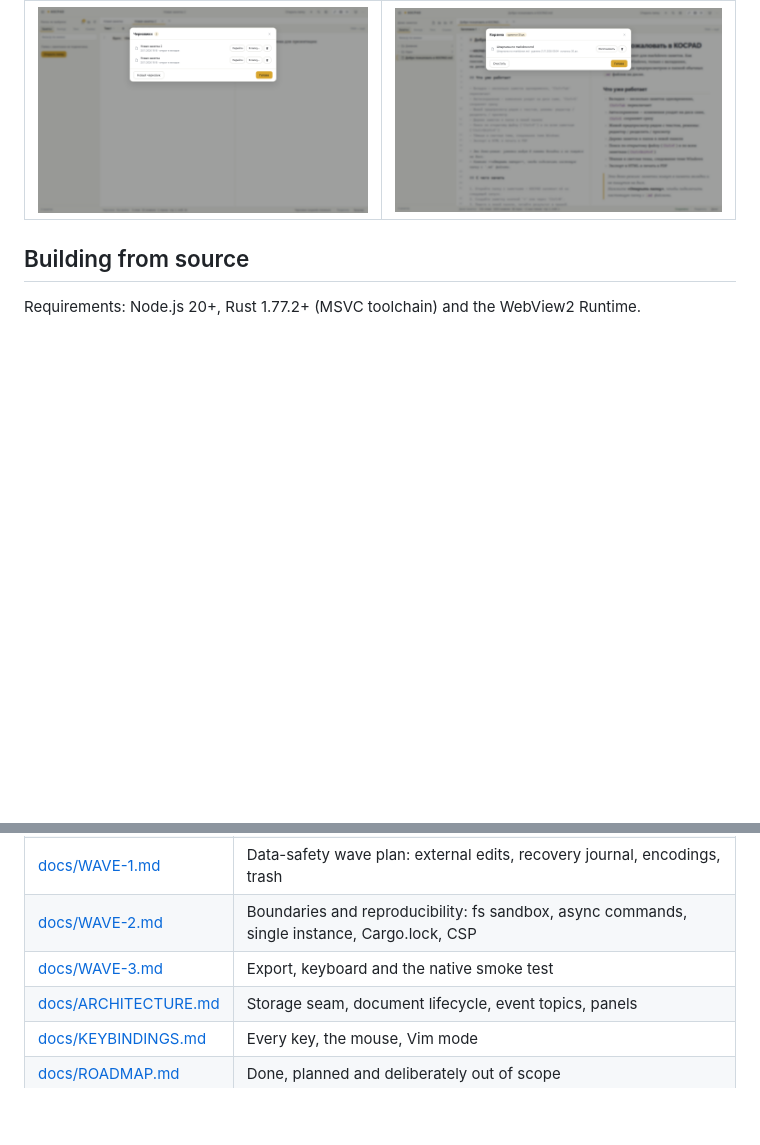
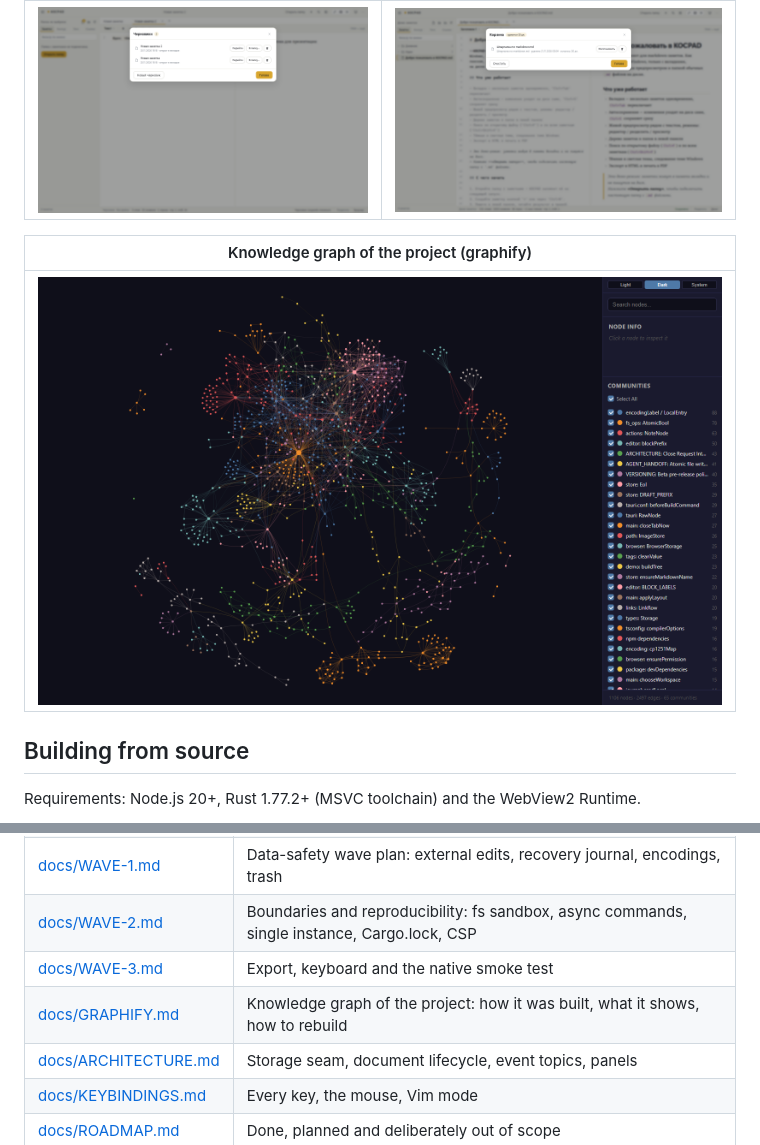
Before and after one commit to ShiDikALexey/KOCPAD, a Markdown page: README.en.md, 2 parts joined by grey strips. GitHub-like rendering; pictures changed too: docs/screenshots/graphify-graph.png (added); blank space fills up the shorter version.

```diff
--- a/README.en.md
+++ b/README.en.md
@@ -282,6 +282,10 @@ Full list with context (including Vim): [docs/KEYBINDINGS.md](docs/KEYBINDINGS.m
 | --- | --- |
 | ![Drafts list](docs/screenshots/drafts.png) | ![KOCPAD trash](docs/screenshots/trash.png) |
 
+| Knowledge graph of the project (graphify) |
+| --- |
+| ![KOCPAD knowledge graph: 1106 nodes, 2497 edges, 65 communities](docs/screenshots/graphify-graph.png) |
+
 ## Building from source
 
 Requirements: Node.js 20+, Rust 1.77.2+ (MSVC toolchain) and the WebView2 Runtime.
@@ -379,6 +383,7 @@ highlight.js 11, Playwright 1.65.
 | [docs/WAVE-1.md](docs/WAVE-1.md) | Data-safety wave plan: external edits, recovery journal, encodings, trash |
 | [docs/WAVE-2.md](docs/WAVE-2.md) | Boundaries and reproducibility: fs sandbox, async commands, single instance, Cargo.lock, CSP |
 | [docs/WAVE-3.md](docs/WAVE-3.md) | Export, keyboard and the native smoke test |
+| [docs/GRAPHIFY.md](docs/GRAPHIFY.md) | Knowledge graph of the project: how it was built, what it shows, how to rebuild |
 | [docs/ARCHITECTURE.md](docs/ARCHITECTURE.md) | Storage seam, document lifecycle, event topics, panels |
 | [docs/KEYBINDINGS.md](docs/KEYBINDINGS.md) | Every key, the mouse, Vim mode |
 | [docs/ROADMAP.md](docs/ROADMAP.md) | Done, planned and deliberately out of scope |
```
Also changed, not shown: README.md (+5 -0 lines), docs/GRAPHIFY.md (added, +90 -0 lines), 10 other files.
